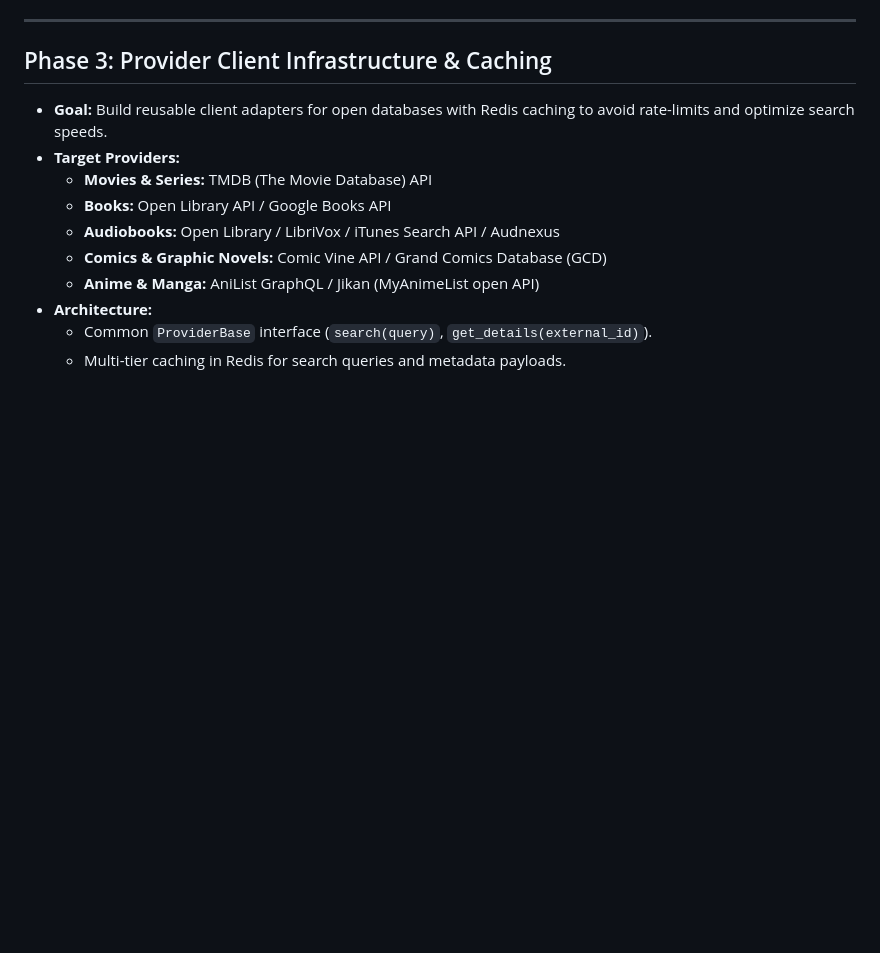
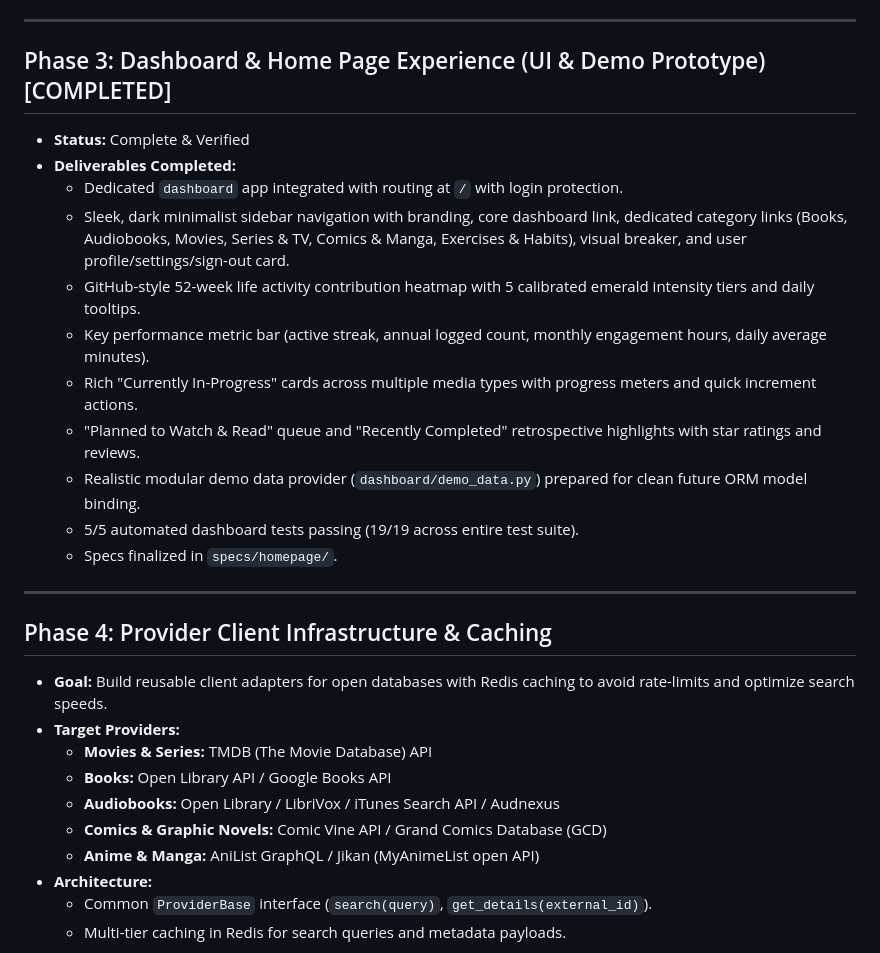
Before and after one commit to MuhammadBinAbdulLatif/activity-tracker, a Markdown page: specs/roadmap.md, the part around one of its changes. Drawn GitHub-style; blank space fills up the shorter version.

```diff
--- a/specs/roadmap.md
+++ b/specs/roadmap.md
@@ -27,7 +27,22 @@
 
 ---
 
-## Phase 3: Provider Client Infrastructure & Caching
+## Phase 3: Dashboard & Home Page Experience (UI & Demo Prototype) [COMPLETED]
+- **Status:** Complete & Verified
+- **Deliverables Completed:**
+  - Dedicated `dashboard` app integrated with routing at `/` with login protection.
+  - Sleek, dark minimalist sidebar navigation with branding, core dashboard link, dedicated category links (Books, Audiobooks, Movies, Series & TV, Comics & Manga, Exercises & Habits), visual breaker, and user profile/settings/sign-out card.
+  - GitHub-style 52-week life activity contribution heatmap with 5 calibrated emerald intensity tiers and daily tooltips.
+  - Key performance metric bar (active streak, annual logged count, monthly engagement hours, daily average minutes).
+  - Rich "Currently In-Progress" cards across multiple media types with progress meters and quick increment actions.
+  - "Planned to Watch & Read" queue and "Recently Completed" retrospective highlights with star ratings and reviews.
+  - Realistic modular demo data provider (`dashboard/demo_data.py`) prepared for clean future ORM model binding.
+  - 5/5 automated dashboard tests passing (19/19 across entire test suite).
+  - Specs finalized in `specs/homepage/`.
+
+---
+
+## Phase 4: Provider Client Infrastructure & Caching
 - **Goal:** Build reusable client adapters for open databases with Redis caching to avoid rate-limits and optimize search speeds.
 - **Target Providers:**
   - **Movies & Series:** TMDB (The Movie Database) API
```
Also changed, not shown: other parts of specs/roadmap.md (+11 -35 lines).
